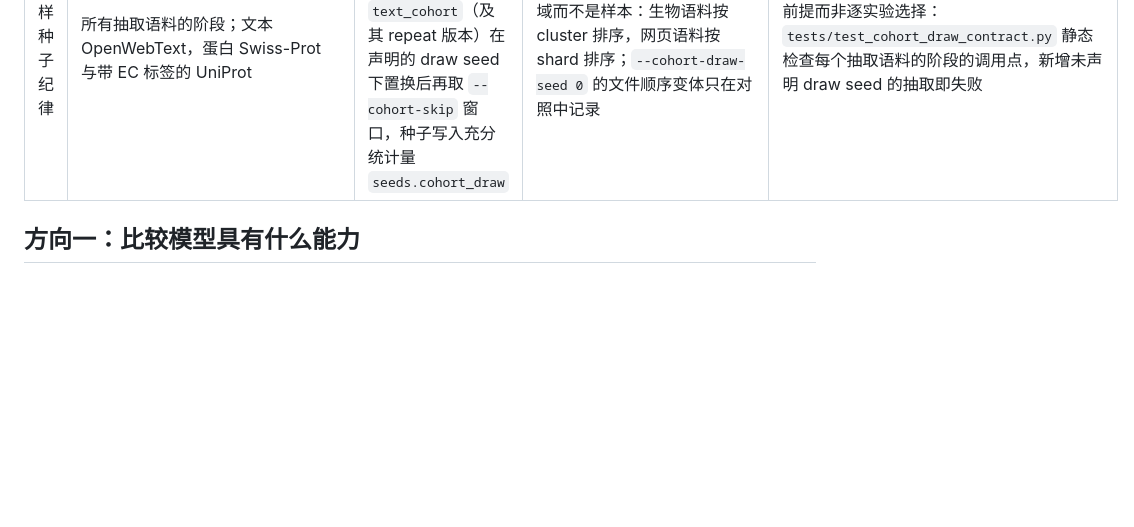
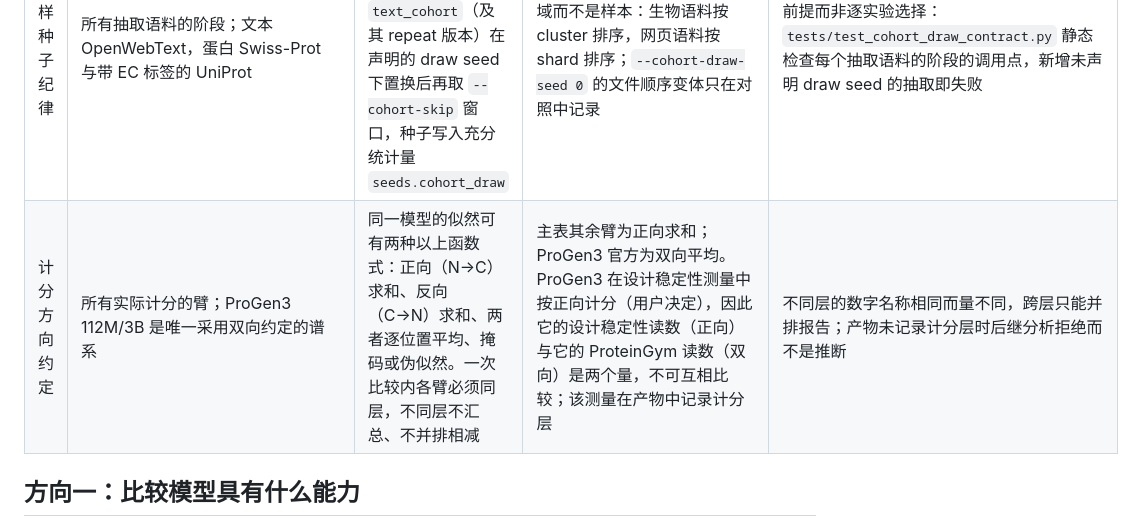
Before and after one commit to leozippon/protein-interpretability, a Markdown page: summary.md, the part around the change. Drawn GitHub-style; blank space fills up the shorter version.

Commit message:
Record the scoring-direction convention as a shared measurement premise
The shared-premises table carried the scored-span rule, the precision
convention and the draw-seed discipline, but not the convention that
decides which of two models' likelihoods may be compared at all. A model's
likelihood can be computed as a forward sum, a reverse sum, their
per-position mean, or a masked pseudo-likelihood; those are four different
quantities under one name, and a table that does not say so cannot explain
why ProGen3's design-stability reading and its ProteinGym reading are not
comparable. Added as its own row, stating the four functionals, that one
comparison holds one stratum, and that a payload recording none is refused
rather than inferred.

Co-Authored-By: Claude <noreply@anthropic.com>

```diff
--- a/summary.md
+++ b/summary.md
@@ -56,6 +56,7 @@
 | 计分跨度规则 | 所有计分臂；十三档纯文本氨基酸串对照（`text-aa-fp32-v1`） | 渲染声明的标记位置不计分；按残基计分处一个残基必须对应一个 token，合并跨度按不同泛函拒绝 | 合并跨度相对逐残基计分的差异在 galactica-1.3b 上实测约 2.9 nats/token（EXP-R2-151）；十三档文本串对照中只有 ByGPT5 三档为字节级（约一字一 token），其余十档因合并不能作逐残基对照 | 硬缺陷而不是约定：`joint_modes.verify_one_token_per_residue` 在计分 token 数不等于残基数时抛出，`text_aa_fitness` 直接拒绝合并编码；ProtGPT3 的 `<\|bos\|>` 加方向 token、RITA-xl 前置的文档边界 `<EOS>`、ProGen3 的 `<bos>…<eos>` 都按此排除标记位置 |
 | 精度 / 数值约定 | 所有计分臂；ProGen2 各档、ProteinGLM-7B-CLM、RITA-xl 与 Galactica 蛋白模式的精度已在主表声明 | 存储 dtype 与计分 dtype 分别声明、允许不同，并逐端点固定 | ProGen2-small 在 bfloat16 相对 float32 的代价约 +8.7e-3 nats/residue；ProGen2-medium 的同一量在 bfloat16 下移动约 16%（0.6266 → 0.7293 nats），由此单独按 float32 计分；ProteinGym 阶段一律 bfloat16 | 精度是可比性条件而不是实现细节：同一谱系的梯子若各档精度不同，比较的是算术而不是 checkpoint；一个端点固定一个精度 |
 | 抽样种子纪律 | 所有抽取语料的阶段；文本 OpenWebText，蛋白 Swiss-Prot 与带 EC 标签的 UniProt | 语料抽取是带种子的置换，不是文件顺序前缀：`protein_cohort` 与 `text_cohort`（及其 repeat 版本）在声明的 draw seed 下置换后再取 `--cohort-skip` 窗口，种子写入充分统计量 `seeds.cohort_draw` | 文件顺序前缀是语料的一个区域而不是样本：生物语料按 cluster 排序，网页语料按 shard 排序；`--cohort-draw-seed 0` 的文件顺序变体只在对照中记录 | 前提而非逐实验选择：`tests/test_cohort_draw_contract.py` 静态检查每个抽取语料的阶段的调用点，新增未声明 draw seed 的抽取即失败 |
+| 计分方向约定 | 所有实际计分的臂；ProGen3 112M/3B 是唯一采用双向约定的谱系 | 同一模型的似然可有两种以上函数式：正向（N→C）求和、反向（C→N）求和、两者逐位置平均、掩码或伪似然。一次比较内各臂必须同层，不同层不汇总、不并排相减 | 主表其余臂为正向求和；ProGen3 官方为双向平均。ProGen3 在设计稳定性测量中按正向计分（用户决定），因此它的设计稳定性读数（正向）与它的 ProteinGym 读数（双向）是两个量，不可互相比较；该测量在产物中记录计分层 | 不同层的数字名称相同而量不同，跨层只能并排报告；产物未记录计分层时后继分析拒绝而不是推断 |
 
 ## 方向一：比较模型具有什么能力
 
```
